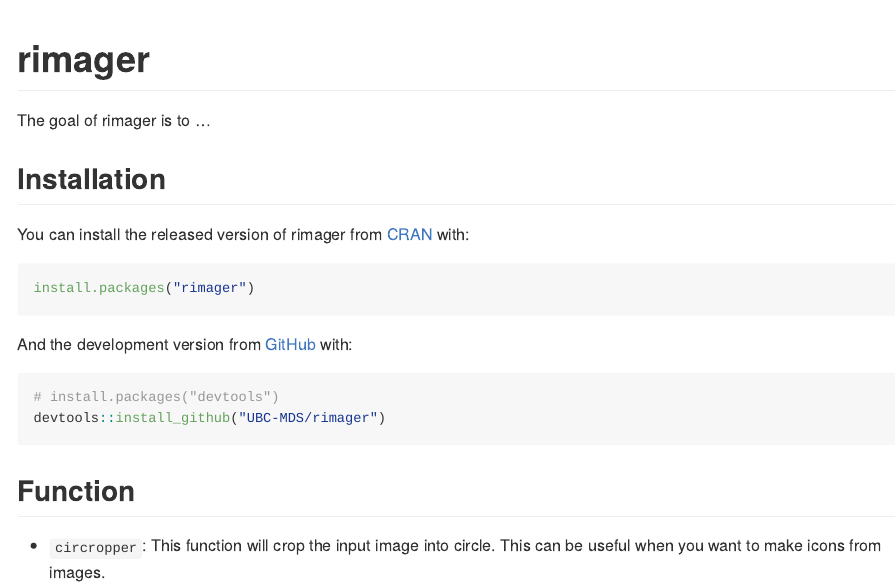
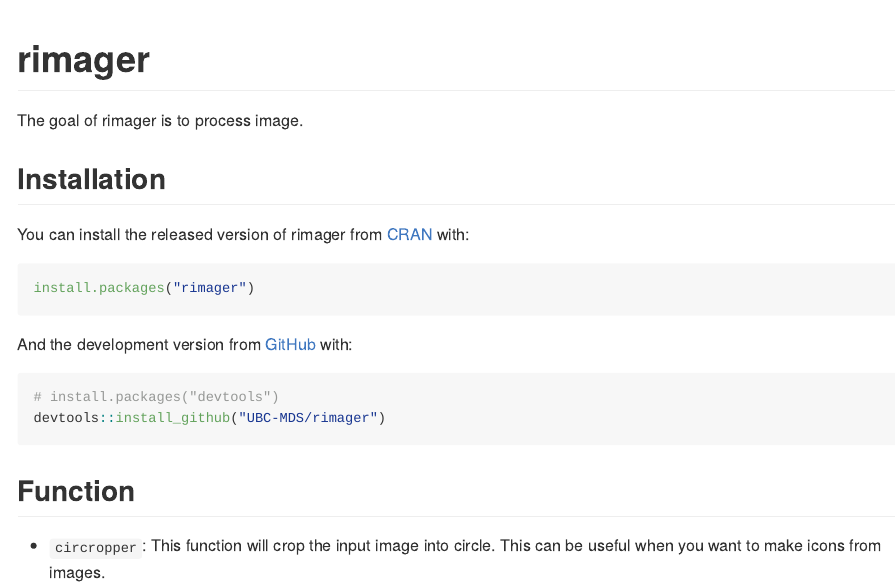
Before and after one commit to UBC-MDS/rimager, an R Markdown document (README.Rmd): the page in a window 1100 px wide, from its top. Rendered offline with R 4.5, knitr and Pandoc, with nearby package versions.

Commit message:
modified goal

```diff
--- a/README.Rmd
+++ b/README.Rmd
@@ -18,7 +18,7 @@
 <!-- badges: start -->
 <!-- badges: end -->
 
-The goal of rimager is to ...
+The goal of rimager is to process image.
 
 ## Installation
 
```
